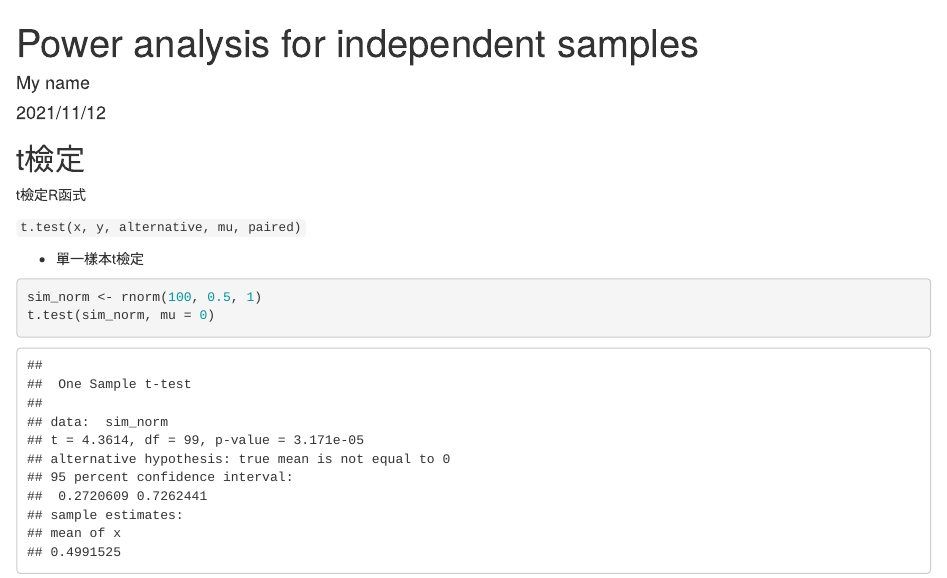
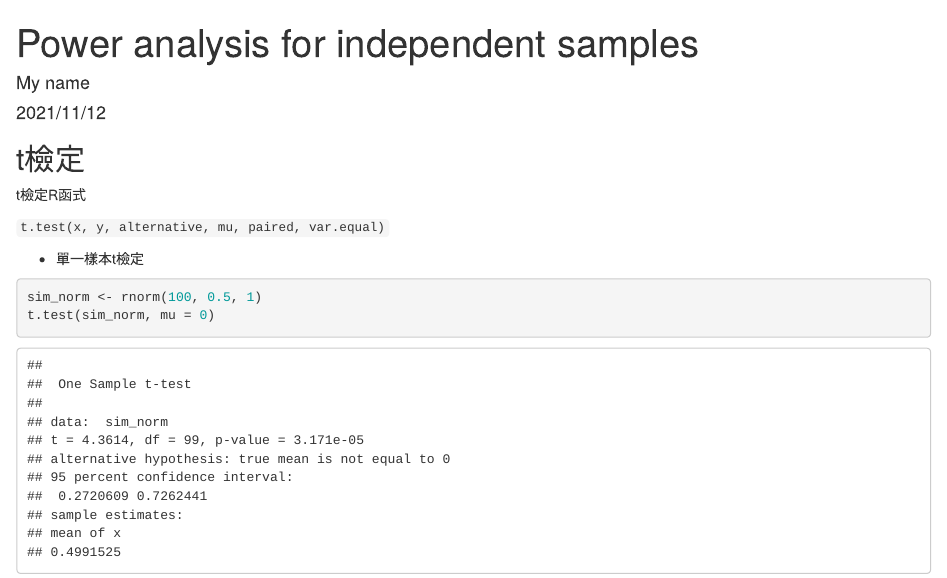
Before and after one commit to Rstat-project/power-analysis-dummy, an R Markdown document (1main.Rmd): the page in a window 1100 px wide, from its top. Rendered offline with R 4.5, knitr and Pandoc, with nearby package versions; code that draws random numbers runs with fixed seeds of ours.

Commit message:
add reference about Welch's t test

```diff
--- a/1main.Rmd
+++ b/1main.Rmd
@@ -19,7 +19,7 @@ if(!require(tidyverse)) {install.packages("tidyverse",repos = crans );library(ti
 
 t檢定R函式
 
-`t.test(x, y, alternative, mu, paired)`
+`t.test(x, y, alternative, mu, paired, var.equal)`
 
 
 - 單一樣本t檢定
```
Also changed, not shown: README.md.
